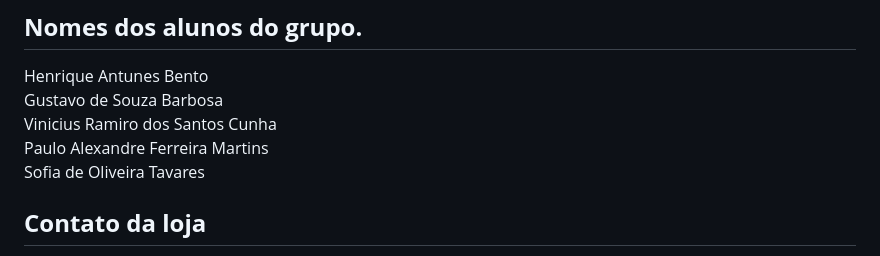
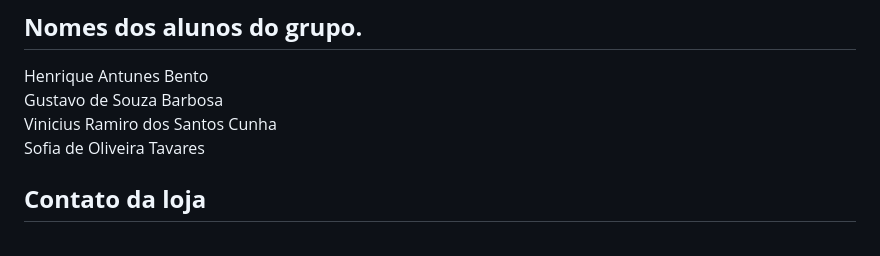
Before and after one commit to henriqueantunesbento/Site-Loja-Exclusiva, a Markdown page: README.md, the part around the change. Rendered like a GitHub page.

Commit message:
Update README.md
removido nome do Paulo

```diff
--- a/README.md
+++ b/README.md
@@ -3,7 +3,6 @@
 Henrique Antunes Bento
 Gustavo de Souza Barbosa
 Vinicius Ramiro dos Santos Cunha
-Paulo Alexandre Ferreira Martins
 Sofia de Oliveira Tavares
 
 ## **Contato da loja**
```
